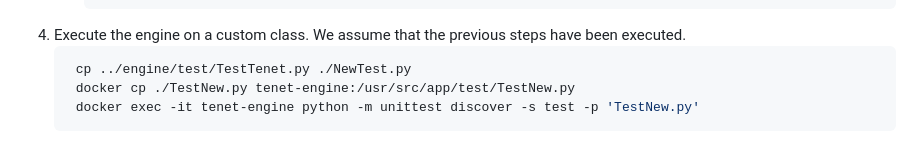
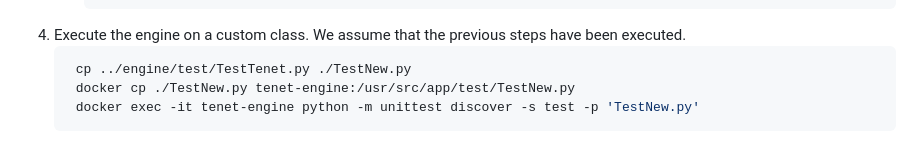
Before and after one commit to dbunibas/tenet, a Markdown page: README.md, the part around the change. Drawn GitHub-style.

````diff
--- a/README.md
+++ b/README.md
@@ -59,7 +59,7 @@ ollama pull mistral
      ```
 4. Execute the engine on a custom class. We assume that the previous steps have been executed.
     ```shell
-     cp ../engine/test/TestTenet.py ./NewTest.py
+     cp ../engine/test/TestTenet.py ./TestNew.py
      docker cp ./TestNew.py tenet-engine:/usr/src/app/test/TestNew.py
      docker exec -it tenet-engine python -m unittest discover -s test -p 'TestNew.py'
      ```
````
